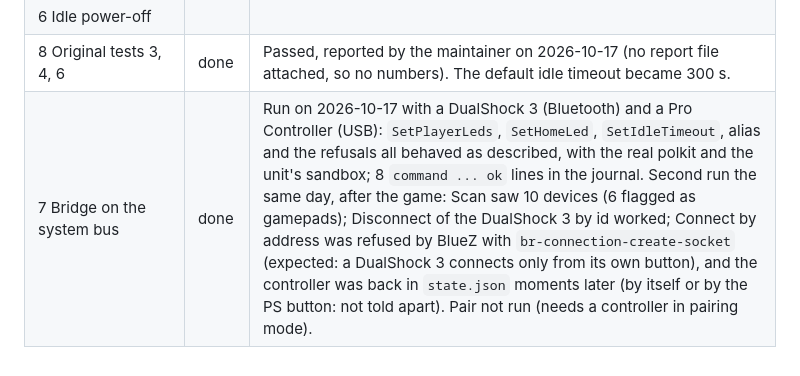
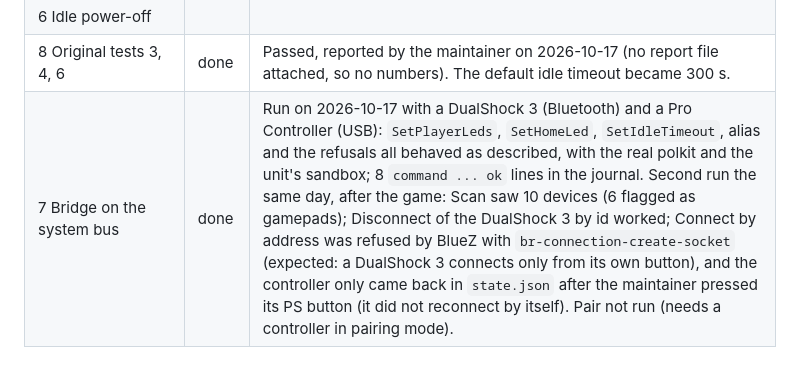
Before and after one commit to joaovitor-dv/universal-joystick-manager, a Markdown page: docs/hardware-checklist.md, the part around the change. GitHub-like rendering.

Commit message:
docs: checklist: the DualShock 3 needed its PS button to reconnect
Co-Authored-By: Claude Sonnet 5.5 <noreply@anthropic.com>

```diff
--- a/docs/hardware-checklist.md
+++ b/docs/hardware-checklist.md
@@ -167,4 +167,4 @@ Send the final report **and** the baseline from step 0, plus your notes below. B
 | 5 `state.json` | | |
 | 6 Idle power-off | | |
 | 8 Original tests 3, 4, 6 | done | Passed, reported by the maintainer on 2026-10-17 (no report file attached, so no numbers). The default idle timeout became 300 s. |
-| 7 Bridge on the system bus | done | Run on 2026-10-17 with a DualShock 3 (Bluetooth) and a Pro Controller (USB): `SetPlayerLeds`, `SetHomeLed`, `SetIdleTimeout`, alias and the refusals all behaved as described, with the real polkit and the unit's sandbox; 8 `command ... ok` lines in the journal. Second run the same day, after the game: Scan saw 10 devices (6 flagged as gamepads); Disconnect of the DualShock 3 by id worked; Connect by address was refused by BlueZ with `br-connection-create-socket` (expected: a DualShock 3 connects only from its own button), and the controller was back in `state.json` moments later (by itself or by the PS button: not told apart). Pair not run (needs a controller in pairing mode). |
+| 7 Bridge on the system bus | done | Run on 2026-10-17 with a DualShock 3 (Bluetooth) and a Pro Controller (USB): `SetPlayerLeds`, `SetHomeLed`, `SetIdleTimeout`, alias and the refusals all behaved as described, with the real polkit and the unit's sandbox; 8 `command ... ok` lines in the journal. Second run the same day, after the game: Scan saw 10 devices (6 flagged as gamepads); Disconnect of the DualShock 3 by id worked; Connect by address was refused by BlueZ with `br-connection-create-socket` (expected: a DualShock 3 connects only from its own button), and the controller only came back in `state.json` after the maintainer pressed its PS button (it did not reconnect by itself). Pair not run (needs a controller in pairing mode). |
```
